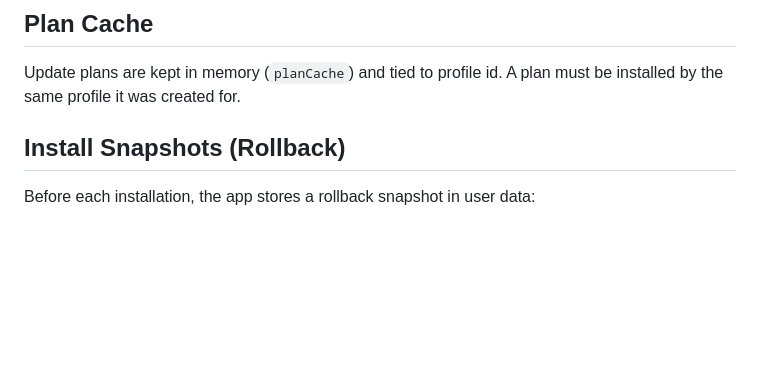
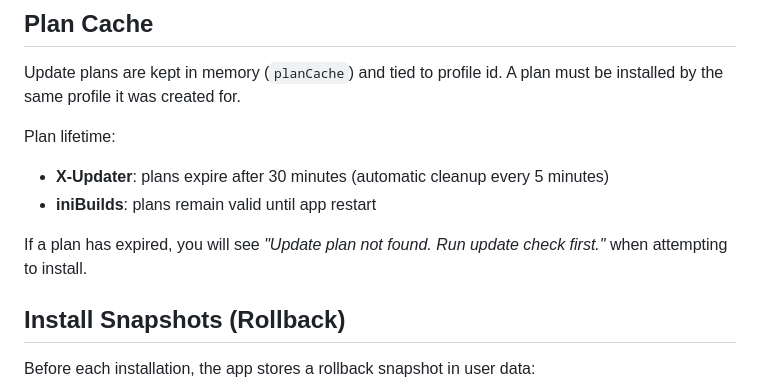
Before and after one commit to NichSchlagen/aerosync-addon-updater, a Markdown page: docs/data-and-security.md, the part around the change. Rendered like a GitHub page; blank space fills up the shorter version.

```diff
--- a/docs/data-and-security.md
+++ b/docs/data-and-security.md
@@ -106,6 +106,13 @@ Diagnostics export format:
 Update plans are kept in memory (`planCache`) and tied to profile id.
 A plan must be installed by the same profile it was created for.
 
+Plan lifetime:
+
+- **X-Updater**: plans expire after 30 minutes (automatic cleanup every 5 minutes)
+- **iniBuilds**: plans remain valid until app restart
+
+If a plan has expired, you will see *"Update plan not found. Run update check first."* when attempting to install.
+
 ## Install Snapshots (Rollback)
 
 Before each installation, the app stores a rollback snapshot in user data:
```
Also changed, not shown: docs/troubleshooting.md (+17 -0 lines).
